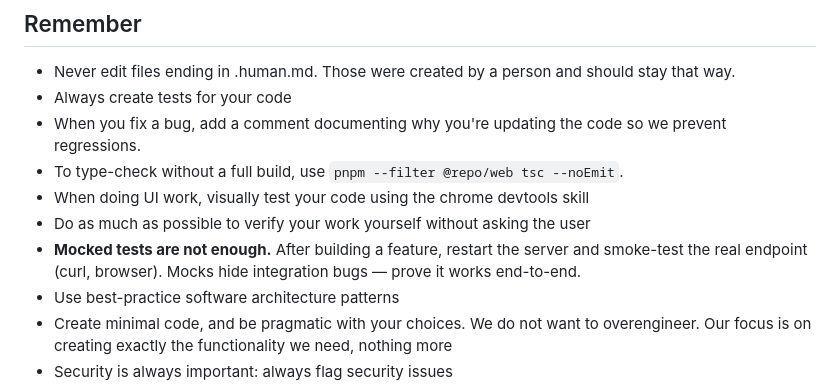
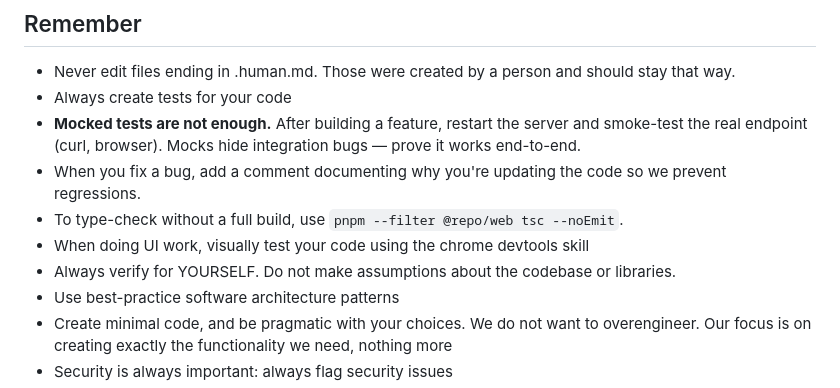
Before and after one commit to tylerdurrett/oneshot-dashboard, a Markdown page: AGENTS.md, the part around the change. Drawn GitHub-style.

Commit message:
Tweak agents

```diff
--- a/AGENTS.md
+++ b/AGENTS.md
@@ -54,11 +54,11 @@ After schema changes (`packages/db/src/schema.ts`), `tsx watch` auto-restarts th
 
 - Never edit files ending in .human.md. Those were created by a person and should stay that way.
 - Always create tests for your code
+- **Mocked tests are not enough.** After building a feature, restart the server and smoke-test the real endpoint (curl, browser). Mocks hide integration bugs — prove it works end-to-end.
 - When you fix a bug, add a comment documenting why you're updating the code so we prevent regressions.
 - To type-check without a full build, use `pnpm --filter @repo/web tsc --noEmit`.
 - When doing UI work, visually test your code using the chrome devtools skill
-- Do as much as possible to verify your work yourself without asking the user
-- **Mocked tests are not enough.** After building a feature, restart the server and smoke-test the real endpoint (curl, browser). Mocks hide integration bugs — prove it works end-to-end.
+- Always verify for YOURSELF. Do not make assumptions about the codebase or libraries.
 - Use best-practice software architecture patterns
 - Create minimal code, and be pragmatic with your choices. We do not want to overengineer. Our focus is on creating exactly the functionality we need, nothing more
 - Security is always important: always flag security issues
```
